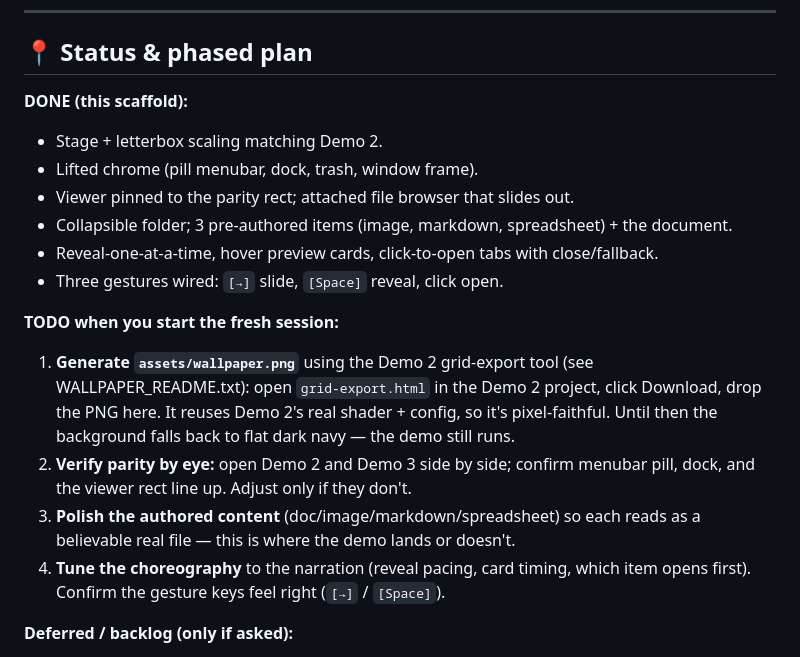
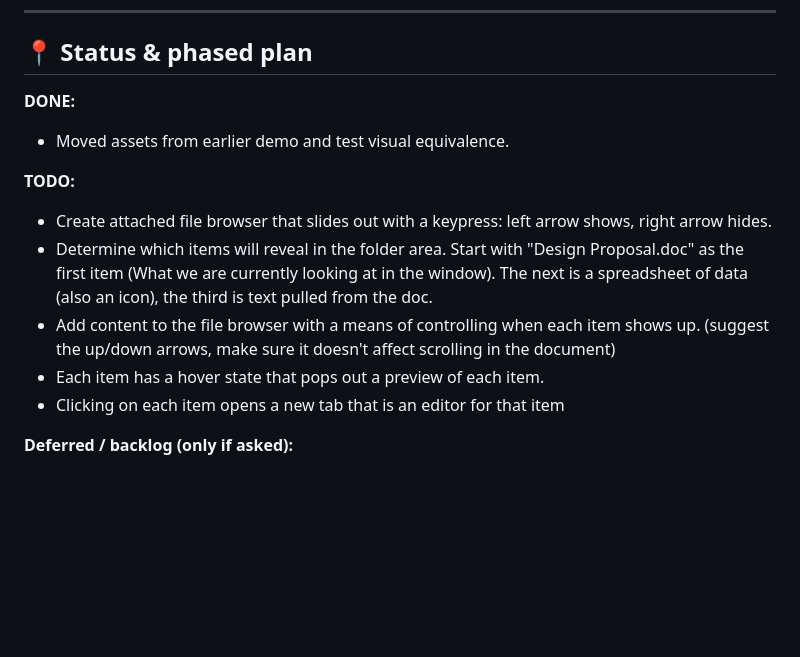
Before and after one commit to scottjenson/Desktop6, a Markdown page: CLAUDE.md, the part around the change. GitHub-like rendering; blank space fills up the shorter version.

Commit message:
updated todo in claude.md

```diff
--- a/CLAUDE.md
+++ b/CLAUDE.md
@@ -122,25 +122,16 @@ the document. All panels are static, pre-authored markup; switching tabs just to
 ---
 
 ## 📍 Status & phased plan
-**DONE (this scaffold):**
-- Stage + letterbox scaling matching Demo 2.
-- Lifted chrome (pill menubar, dock, trash, window frame).
-- Viewer pinned to the parity rect; attached file browser that slides out.
-- Collapsible folder; 3 pre-authored items (image, markdown, spreadsheet) + the document.
-- Reveal-one-at-a-time, hover preview cards, click-to-open tabs with close/fallback.
-- Three gestures wired: `[→]` slide, `[Space]` reveal, click open.
+**DONE:**
+- Moved assets from earlier demo and test visual equivalence.
 
-**TODO when you start the fresh session:**
-1. **Generate `assets/wallpaper.png`** using the Demo 2 grid-export tool (see
-   WALLPAPER_README.txt): open `grid-export.html` in the Demo 2 project, click Download,
-   drop the PNG here. It reuses Demo 2's real shader + config, so it's pixel-faithful.
-   Until then the background falls back to flat dark navy — the demo still runs.
-2. **Verify parity by eye:** open Demo 2 and Demo 3 side by side; confirm menubar pill,
-   dock, and the viewer rect line up. Adjust only if they don't.
-3. **Polish the authored content** (doc/image/markdown/spreadsheet) so each reads as a
-   believable real file — this is where the demo lands or doesn't.
-4. **Tune the choreography** to the narration (reveal pacing, card timing, which item
-   opens first). Confirm the gesture keys feel right (`[→]` / `[Space]`).
+**TODO:**
+- Create attached file browser that slides out with a keypress: left arrow shows, right arrow hides.
+- Determine which items will reveal in the folder area. Start with "Design Proposal.doc" as the first item (What we are currently looking at in the window). The next is a spreadsheet of data (also an icon), the third is text pulled from the doc.
+- Add content to the file browser with a means of controlling when each item shows up. (suggest the up/down arrows, make sure it doesn't affect scrolling in the document)
+- Each item has a hover state that pops out a preview of each item.
+- Clicking on each item opens a new tab that is an editor for that item
+
 
 **Deferred / backlog (only if asked):**
 - The Demo-2 "align" key (lives in Demo 2, not here — see above).
```
